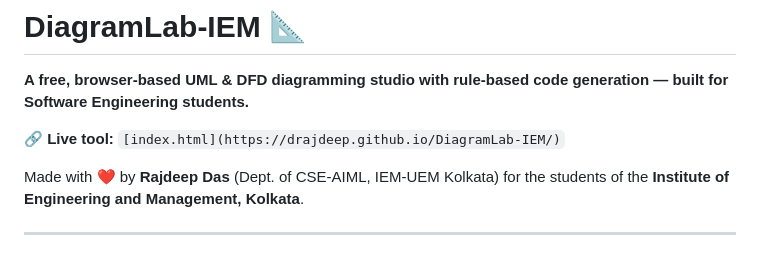
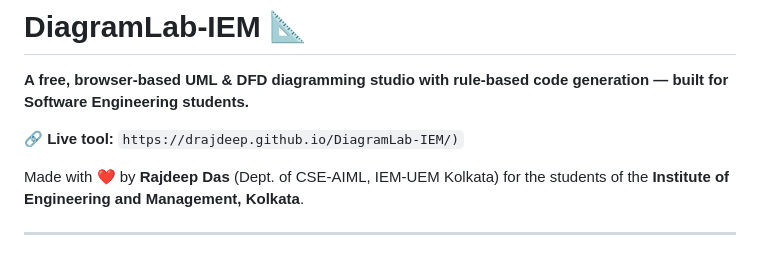
Before and after one commit to drajdeep/DiagramLab-IEM, a Markdown page: README.md, the part around the change. Drawn GitHub-style.

```diff
--- a/README.md
+++ b/README.md
@@ -2,7 +2,7 @@
 
 **A free, browser-based UML & DFD diagramming studio with rule-based code generation — built for Software Engineering students.**
 
-🔗 **Live tool:** `[index.html](https://drajdeep.github.io/DiagramLab-IEM/)`
+🔗 **Live tool:** `https://drajdeep.github.io/DiagramLab-IEM/)`
 
 Made with ❤️ by **Rajdeep Das** (Dept. of CSE-AIML, IEM-UEM Kolkata) for the students of the **Institute of Engineering and Management, Kolkata**.
 
```
